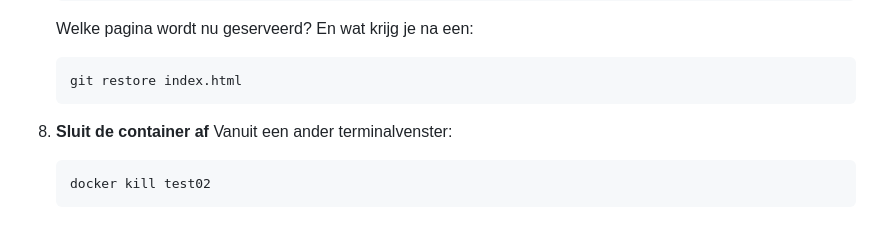
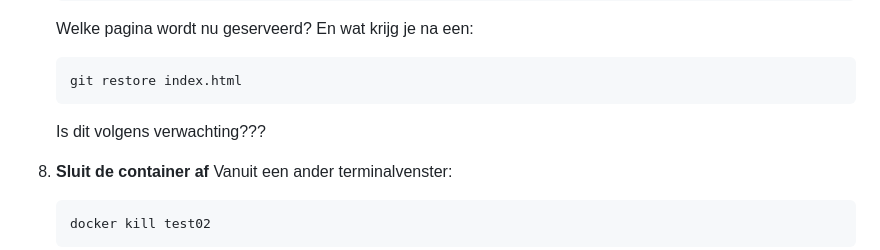
Before and after one commit to DITCOnsultants/DockerWorkshop, a Markdown page: my_first_container/README.md, the part around one of its changes. Drawn GitHub-style; blank space fills up the shorter version.

````diff
--- a/my_first_container/README.md
+++ b/my_first_container/README.md
@@ -92,6 +92,8 @@ Omdat we docker gestart hebben *zonder* de optie `-d` wordt het commando niet op
    ```bash
    git restore index.html
    ```
+
+   Is dit volgens verwachting???
 
 8. **Sluit de container af**
    Vanuit een ander terminalvenster:
````
Also changed, not shown: other parts of my_first_container/README.md (+1 -1 lines), my_first_image/README.md (+1 -0 lines).
